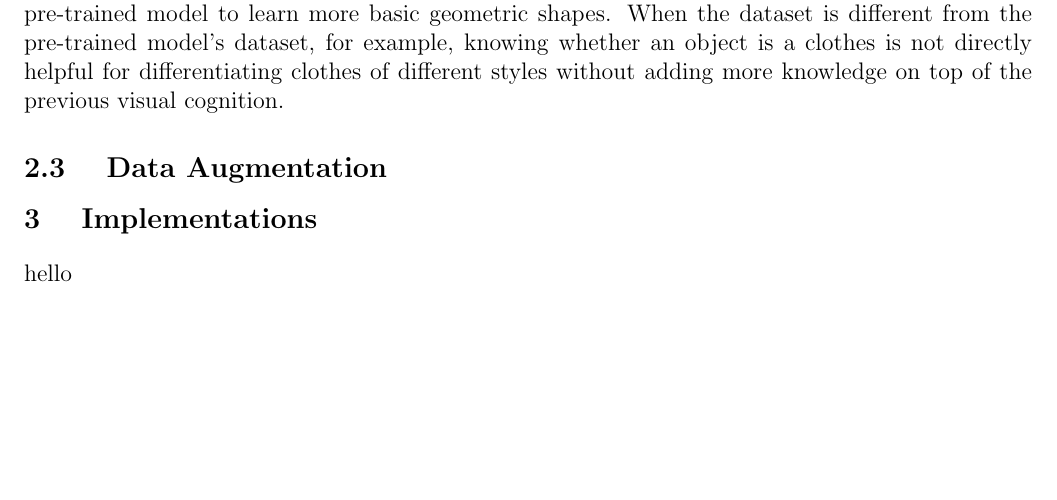
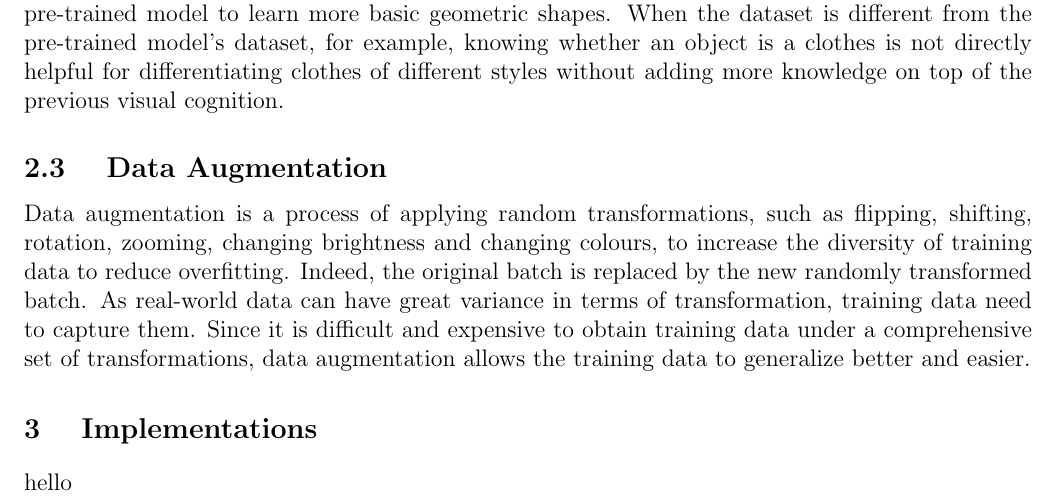
Before and after one commit to michaelfong2017/cnn, a LaTeX document (project/proposal/proposal.tex): part of page 2 of 3, cut so that both start at the same text, the shorter picture padded with empty space. Compiled offline with pdfLaTeX.

Commit message:
proposal

```diff
--- a/project/proposal/proposal.tex
+++ b/project/proposal/proposal.tex
@@ -78,7 +78,7 @@ There are two approaches to transfer learning. They are feature extraction and f
 Feature extraction in transfer learning is the process of using pre-trained network as a feature extractor to extract feature vectors and then feeding these feature vectors together with optional labels to a machine learning algorithm for training. Fine-tuning in transfer learning is the process of re-training the CNN in which at least some of the parameters are added or changed. It has been demonstrated that fine-tuning can boost the task accuracy when the dataset is small and different from the pre-trained model’s dataset [4]. Intuitively, since the dataset is small, it must rely on the pre-trained model to learn more basic geometric shapes. When the dataset is different from the pre-trained model's dataset, for example, knowing whether an object is a clothes is not directly helpful for differentiating clothes of different styles without adding more knowledge on top of the previous visual cognition.
 
 \subsection*{2.3 \hspace{10pt} Data Augmentation}
-
+Data augmentation is a process of applying random transformations, such as flipping, shifting, rotation, zooming, changing brightness and changing colours, to increase the diversity of training data to reduce overfitting. Indeed, the original batch is replaced by the new randomly transformed batch. As real-world data can have great variance in terms of transformation, training data need to capture them. Since it is difficult and expensive to obtain training data under a comprehensive set of transformations, data augmentation allows the training data to generalize better and easier.
 
 \section*{\large{3 \hspace{10pt} Implementations}}
 hello
```
Also changed, not shown: project/proposal/proposal.pdf, 2 other files.
